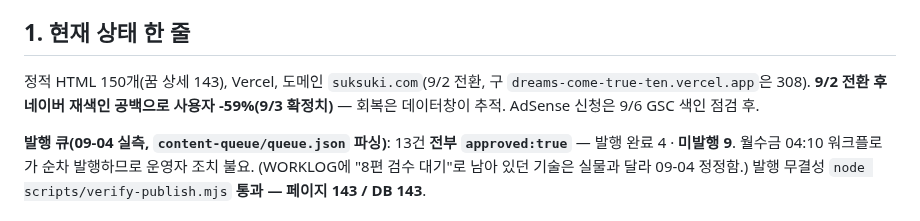
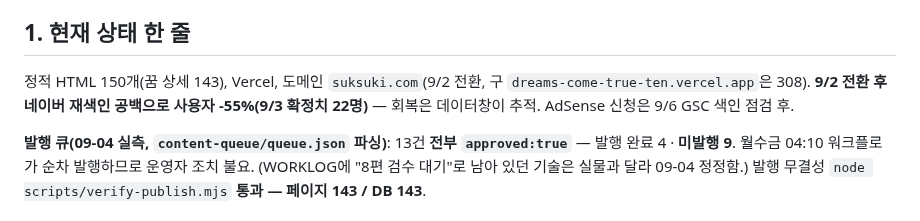
Before and after one commit to seansaiid-creator/dreams-come-true, a Markdown page: docs/handoff/DEV.md, the part around the change. Drawn GitHub-style.

```diff
--- a/docs/handoff/DEV.md
+++ b/docs/handoff/DEV.md
@@ -18,7 +18,7 @@
 4. 이 파일
 
 ## 1. 현재 상태 한 줄
-정적 HTML 150개(꿈 상세 143), Vercel, 도메인 `suksuki.com`(9/2 전환, 구 `dreams-come-true-ten.vercel.app`은 308). **9/2 전환 후 네이버 재색인 공백으로 사용자 -59%(9/3 확정치)** — 회복은 데이터창이 추적. AdSense 신청은 9/6 GSC 색인 점검 후.
+정적 HTML 150개(꿈 상세 143), Vercel, 도메인 `suksuki.com`(9/2 전환, 구 `dreams-come-true-ten.vercel.app`은 308). **9/2 전환 후 네이버 재색인 공백으로 사용자 -55%(9/3 확정치 22명)** — 회복은 데이터창이 추적. AdSense 신청은 9/6 GSC 색인 점검 후.
 
 **발행 큐(09-04 실측, `content-queue/queue.json` 파싱)**: 13건 **전부 `approved:true`** — 발행 완료 4 · **미발행 9**. 월수금 04:10 워크플로가 순차 발행하므로 운영자 조치 불요. (WORKLOG에 "8편 검수 대기"로 남아 있던 기술은 실물과 달라 09-04 정정함.)
 발행 무결성 `node scripts/verify-publish.mjs` **통과 — 페이지 143 / DB 143**.
```
Also changed, not shown: docs/WORKLOG.md (+62 -3 lines), docs/handoff/STRATEGY.md (+1 -1 lines).
